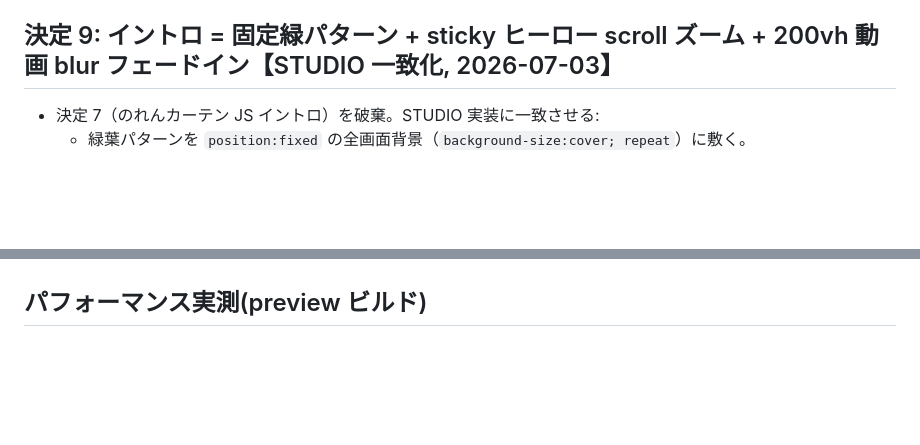
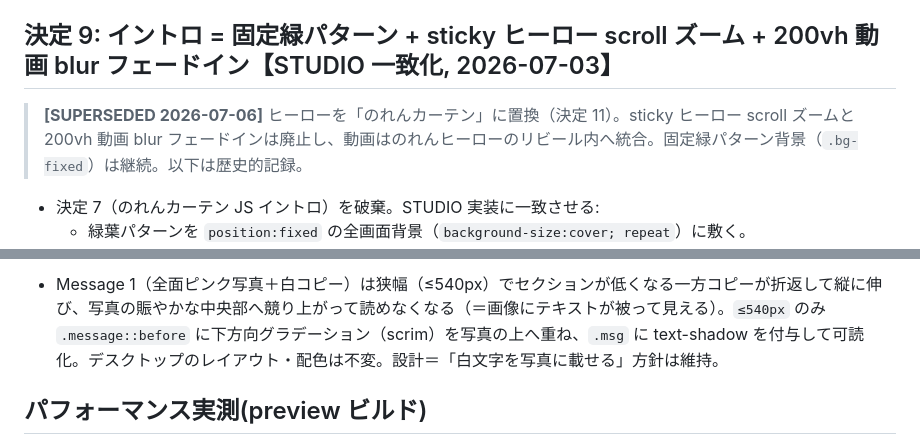
Before and after one commit to anninumai/studioholiday-lunchtime, a Markdown page: DECISIONS.md, 2 parts joined by grey strips. GitHub-like rendering; blank space fills up the shorter version.

```diff
--- a/DECISIONS.md
+++ b/DECISIONS.md
@@ -90,6 +90,8 @@
 
 ## 決定 9: イントロ = 固定緑パターン + sticky ヒーロー scroll ズーム + 200vh 動画 blur フェードイン【STUDIO 一致化, 2026-07-03】
 
+> **[SUPERSEDED 2026-07-06]** ヒーローを「のれんカーテン」に置換（決定 11）。sticky ヒーロー scroll ズームと 200vh 動画 blur フェードインは廃止し、動画はのれんヒーローのリビール内へ統合。固定緑パターン背景（`.bg-fixed`）は継続。以下は歴史的記録。
+
 - 決定 7（のれんカーテン JS イントロ）を破棄。STUDIO 実装に一致させる:
   - 緑葉パターンを `position:fixed` の全画面背景（`background-size:cover; repeat`）に敷く。
   - ヒーロー画像は上端配置で**スクロールとともに流れ**（STUDIO の `sticky` は height=セクション高のため実質無効。実測で pin されないことを確認）、**純 CSS `animation-timeline: scroll()`** でセクションラッパーを `scale 1→1.4`(25% で 1.4 到達)。`@supports (animation-timeline: scroll())` + `prefers-reduced-motion: no-preference` でガードし、非対応(Firefox 安定版)/reduced は静止ヒーローに自然劣化。
@@ -106,3 +122,4 @@
+- Message 1（全面ピンク写真＋白コピー）は狭幅（≤540px）でセクションが低くなる一方コピーが折返して縦に伸び、写真の賑やかな中央部へ競り上がって読めなくなる（＝画像にテキストが被って見える）。`≤540px` のみ `.message::before` に下方向グラデーション（scrim）を写真の上へ重ね、`.msg` に text-shadow を付与して可読化。デスクトップのレイアウト・配色は不変。設計＝「白文字を写真に載せる」方針は維持。
 
 ## パフォーマンス実測(preview ビルド)
 
```
Also changed, not shown: other parts of DECISIONS.md (+14 -0 lines), DESIGN.md (+35 -23 lines).
